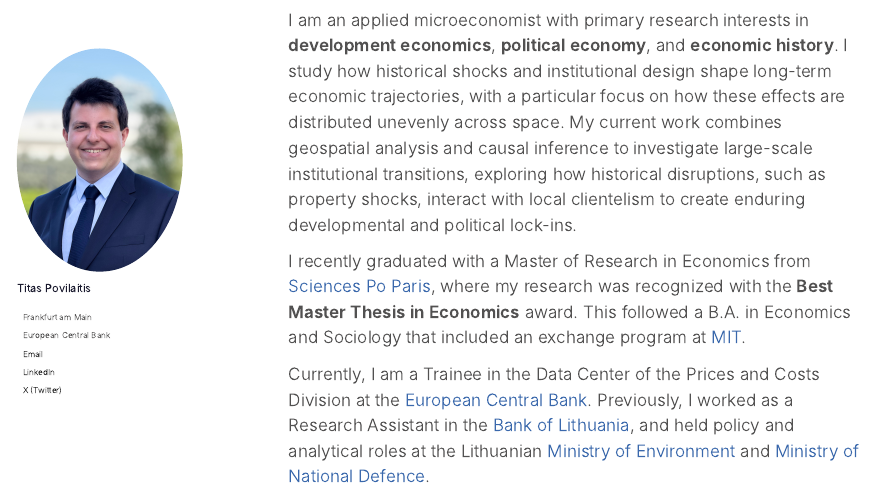
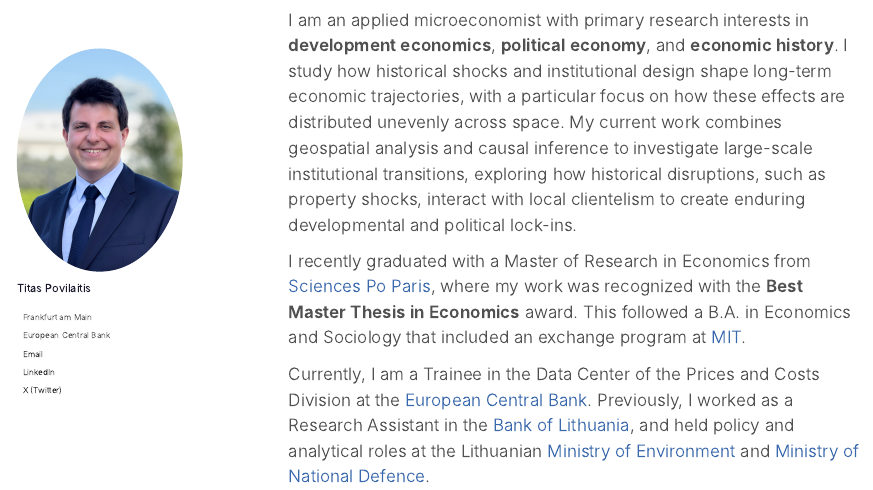
Before and after one commit to titaspovilaitis/titaspovilaitis.github.io, a Quarto document (index.qmd): the page in a window 1100 px wide, from its top. Rendered offline with R 4.5, knitr and Pandoc in place of Quarto, with nearby package versions.

Commit message:
new new script

```diff
--- a/index.qmd
+++ b/index.qmd
@@ -35,7 +35,7 @@ format:
 
 I am an applied microeconomist with primary research interests in **development economics**, **political economy**, and **economic history**. I study how historical shocks and institutional design shape long-term economic trajectories, with a particular focus on how these effects are distributed unevenly across space. My current work combines geospatial analysis and causal inference to investigate large-scale institutional transitions, exploring how historical disruptions, such as property shocks, interact with local clientelism to create enduring developmental and political lock-ins.
 
-I recently graduated with a Master of Research in Economics from [Sciences Po Paris](https://www.sciencespo.fr/department-economics/en.html), where my research was recognized with the **Best Master Thesis in Economics** award. This followed a B.A. in Economics and Sociology that included an exchange program at [MIT](https://economics.mit.edu/).
+I recently graduated with a Master of Research in Economics from [Sciences Po Paris](https://www.sciencespo.fr/department-economics/en.html), where my work was recognized with the **Best Master Thesis in Economics** award. This followed a B.A. in Economics and Sociology that included an exchange program at [MIT](https://economics.mit.edu/).
 
 Currently, I am a Trainee in the Data Center of the Prices and Costs Division at the [European Central Bank](https://www.ecb.europa.eu/home/html/index.en.html). Previously, I worked as a Research Assistant in the [Bank of Lithuania](https://www.lb.lt/en/), and held policy and analytical roles at the Lithuanian [Ministry of Environment](https://am.lrv.lt/en/) and [Ministry of National Defence](https://kam.lt/en/).
 
```
Also changed, not shown: 1 other file.
